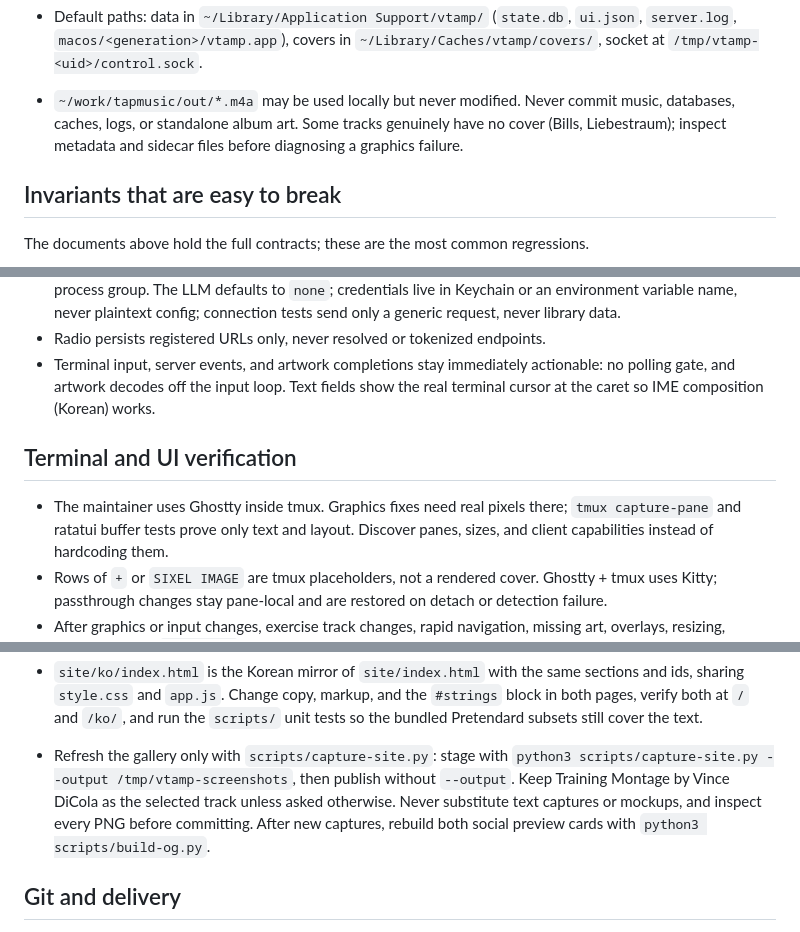
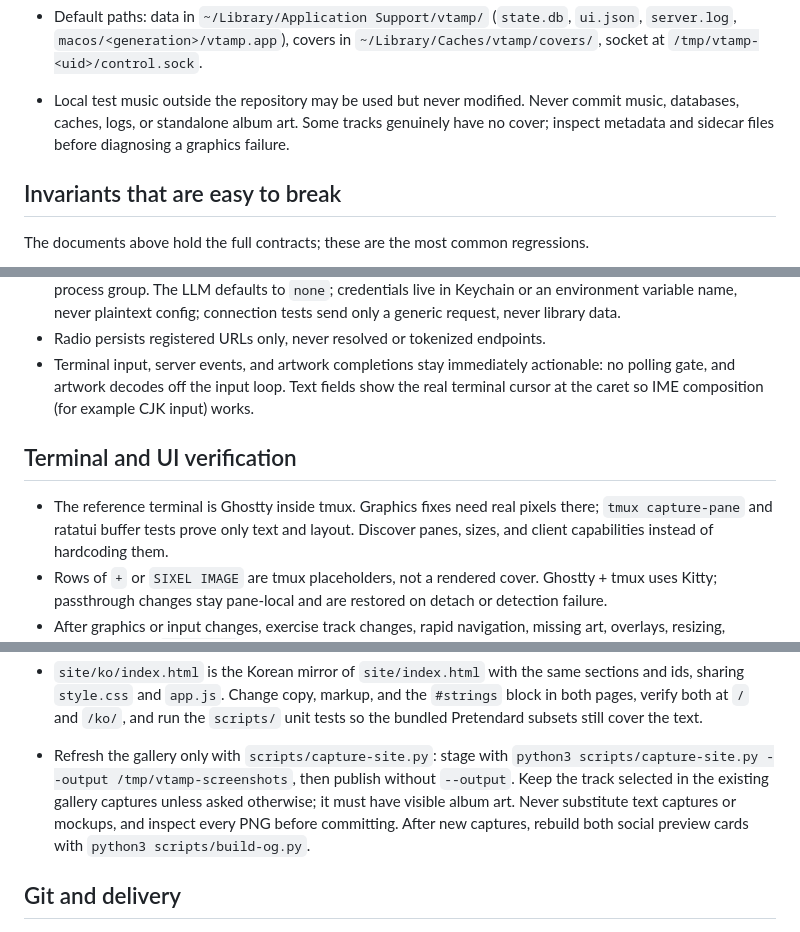
Before and after one commit to pastel-sketchbook/vtamp, a Markdown page: AGENTS.md, 3 parts joined by grey strips. GitHub-like rendering.

Commit message:
docs(agents): remove personal environment details from repo guides
- Replace the local music directory path with a generic reference in AGENTS.md and PRODUCT.md
- Drop specific track names used as cover-art and screenshot examples
- Describe the listening session and reference terminal without naming the maintainer
- Generalize the IME composition note from Korean to CJK input

```diff
--- a/AGENTS.md
+++ b/AGENTS.md
@@ -111,10 +111,10 @@ The maintainer may be listening while you work.
 - Default paths: data in `~/Library/Application Support/vtamp/` (`state.db`,
   `ui.json`, `server.log`, `macos/<generation>/vtamp.app`), covers in
   `~/Library/Caches/vtamp/covers/`, socket at `/tmp/vtamp-<uid>/control.sock`.
-- `~/work/tapmusic/out/*.m4a` may be used locally but never modified. Never commit
-  music, databases, caches, logs, or standalone album art. Some tracks genuinely
-  have no cover (Bills, Liebestraum); inspect metadata and sidecar files before
-  diagnosing a graphics failure.
+- Local test music outside the repository may be used but never modified. Never
+  commit music, databases, caches, logs, or standalone album art. Some tracks
+  genuinely have no cover; inspect metadata and sidecar files before diagnosing a
+  graphics failure.
 
 ## Invariants that are easy to break
 
@@ -162,12 +162,13 @@ The documents above hold the full contracts; these are the most common regressio
 - Radio persists registered URLs only, never resolved or tokenized endpoints.
 - Terminal input, server events, and artwork completions stay immediately
   actionable: no polling gate, and artwork decodes off the input loop. Text fields
-  show the real terminal cursor at the caret so IME composition (Korean) works.
+  show the real terminal cursor at the caret so IME composition (for example CJK
+  input) works.
 
 ## Terminal and UI verification
 
-- The maintainer uses Ghostty inside tmux. Graphics fixes need real pixels there;
-  `tmux capture-pane` and ratatui buffer tests prove only text and layout.
+- The reference terminal is Ghostty inside tmux. Graphics fixes need real pixels
+  there; `tmux capture-pane` and ratatui buffer tests prove only text and layout.
   Discover panes, sizes, and client capabilities instead of hardcoding them.
 - Rows of `+` or `SIXEL IMAGE` are tmux placeholders, not a rendered cover.
   Ghostty + tmux uses Kitty; passthrough changes stay pane-local and are restored
@@ -197,10 +198,10 @@ The documents above hold the full contracts; these are the most common regressio
   `scripts/` unit tests so the bundled Pretendard subsets still cover the text.
 - Refresh the gallery only with `scripts/capture-site.py`: stage with
   `python3 scripts/capture-site.py --output /tmp/vtamp-screenshots`, then publish
-  without `--output`. Keep Training Montage by Vince DiCola as the selected track
-  unless asked otherwise. Never substitute text captures or mockups, and inspect
-  every PNG before committing. After new captures, rebuild both social preview
-  cards with `python3 scripts/build-og.py`.
+  without `--output`. Keep the track selected in the existing gallery captures
+  unless asked otherwise; it must have visible album art. Never substitute text
+  captures or mockups, and inspect every PNG before committing. After new
+  captures, rebuild both social preview cards with `python3 scripts/build-og.py`.
 
 ## Git and delivery
 
```
Also changed, not shown: other parts of AGENTS.md (+1 -1 lines), PRODUCT.md (+1 -1 lines).
